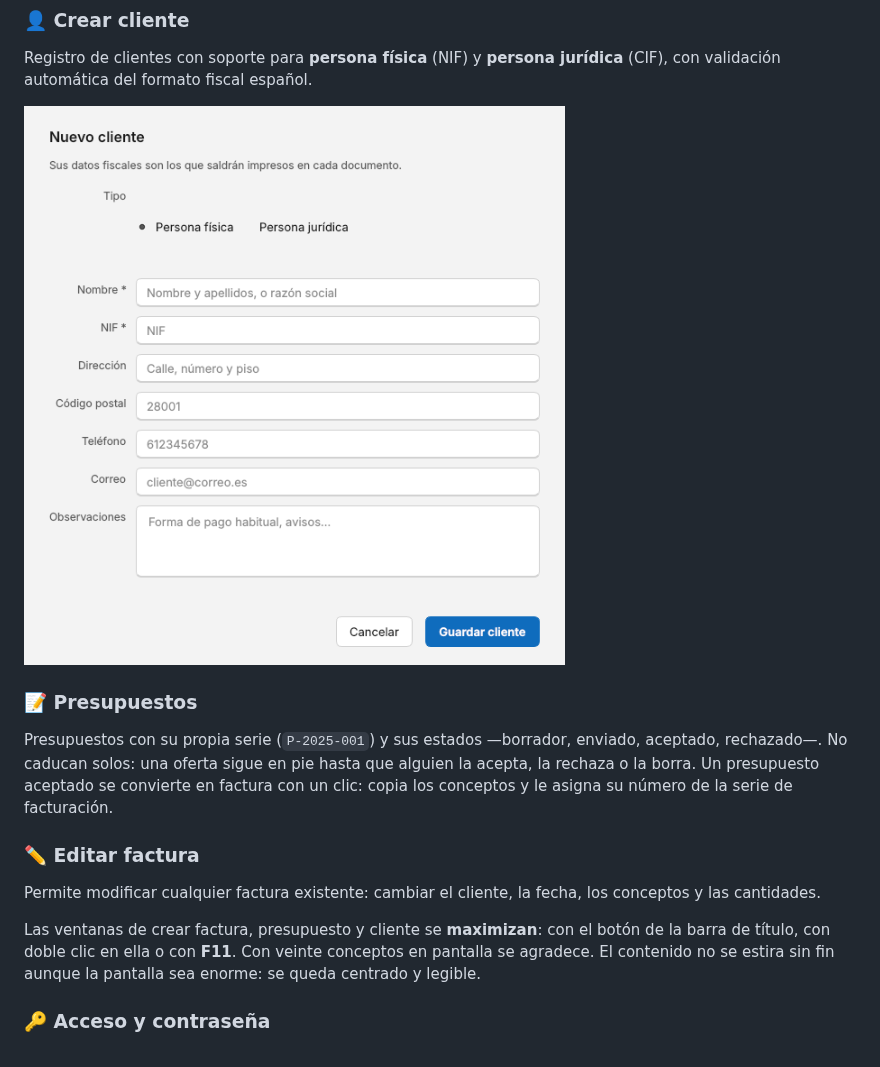
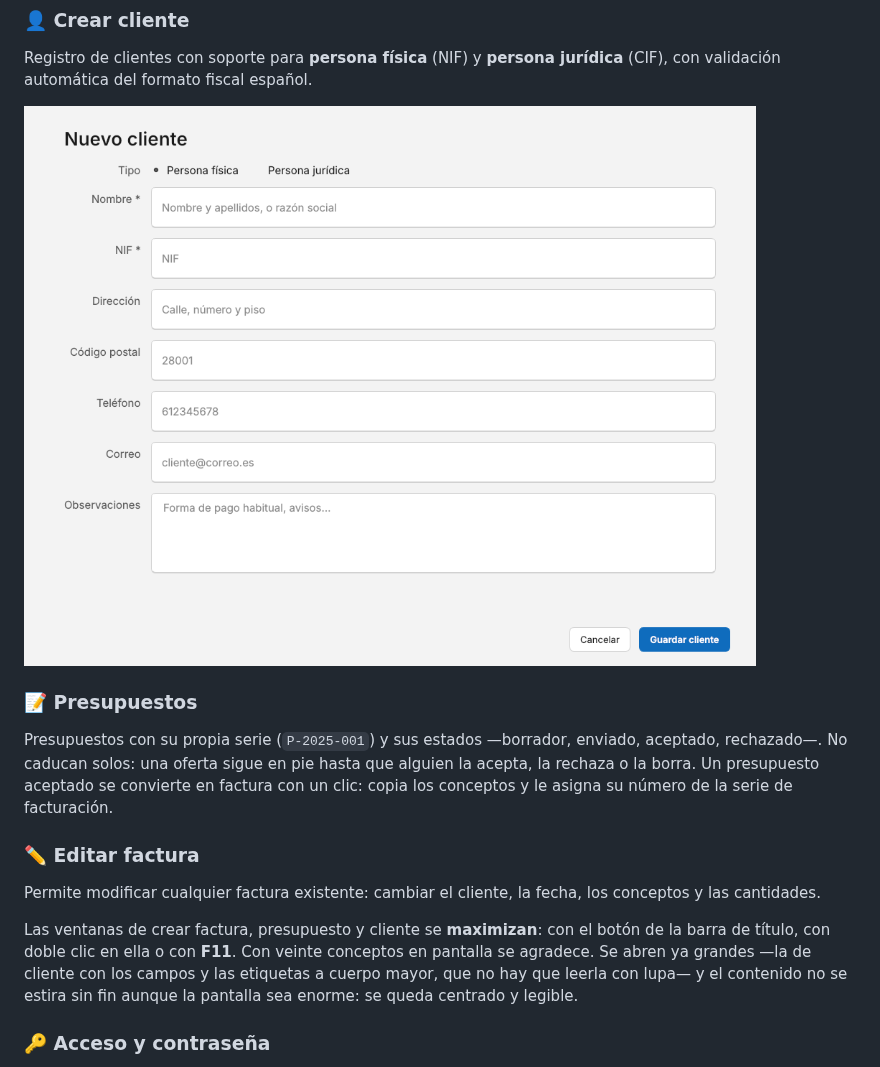
Before and after one commit to Kronos8610/BillEase, a Markdown page: README.md, the part around the change. Drawn GitHub-style; pictures changed too: assets/crear_cliente.png.

```diff
--- a/README.md
+++ b/README.md
@@ -240,8 +240,9 @@ Permite modificar cualquier factura existente: cambiar el cliente, la fecha, los
 
 Las ventanas de crear factura, presupuesto y cliente se **maximizan**: con el botón de
 la barra de título, con doble clic en ella o con **F11**. Con veinte conceptos en
-pantalla se agradece. El contenido no se estira sin fin aunque la pantalla sea enorme:
-se queda centrado y legible.
+pantalla se agradece. Se abren ya grandes —la de cliente con los campos y las
+etiquetas a cuerpo mayor, que no hay que leerla con lupa— y el contenido no se estira
+sin fin aunque la pantalla sea enorme: se queda centrado y legible.
 
 ### 🔑 Acceso y contraseña
 El programa pide la contraseña al abrir, y esa misma contraseña descifra los
```
Also changed, not shown: 4 other files.
